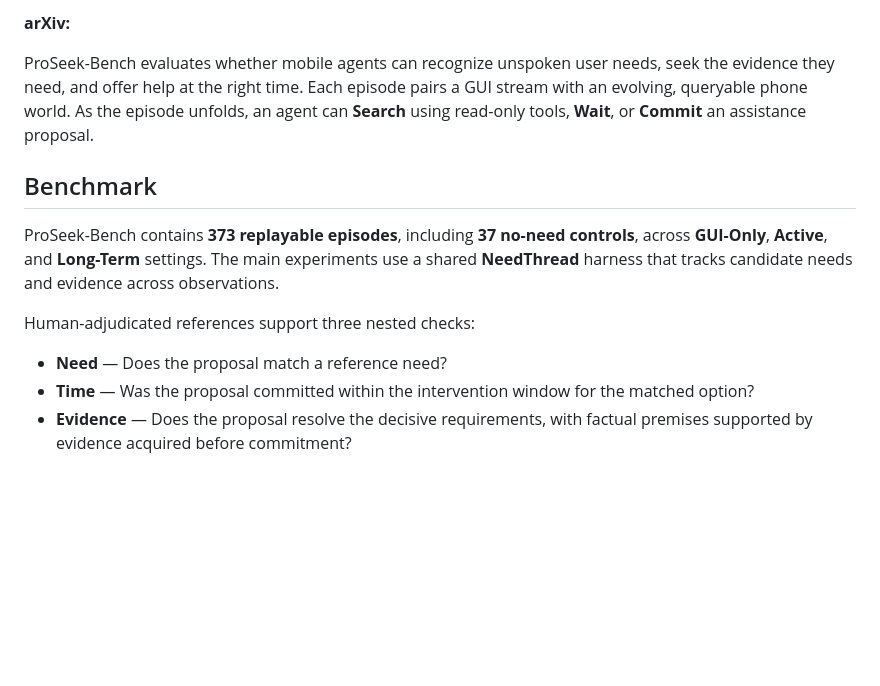
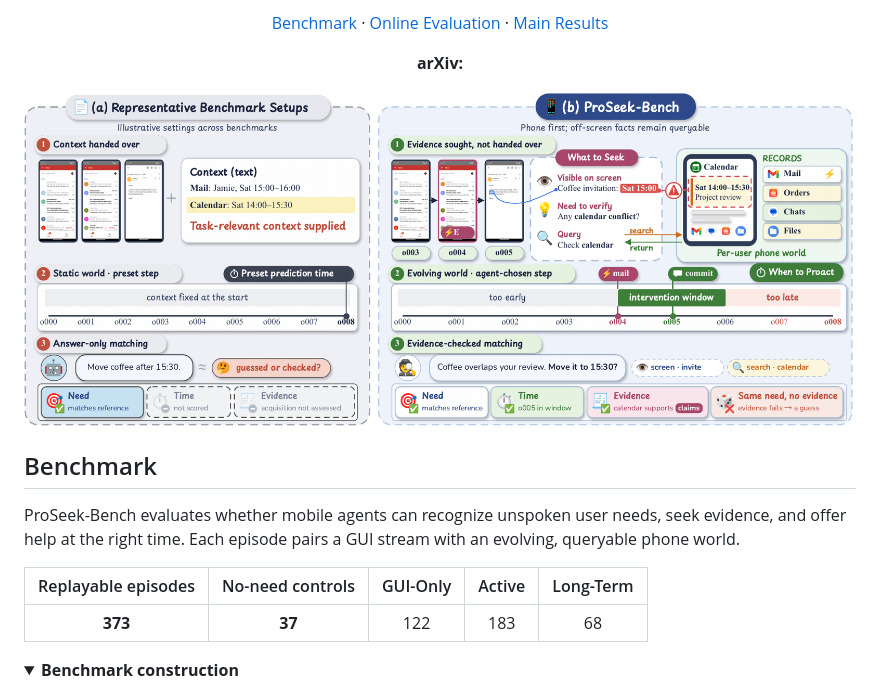
Before and after one commit to DarlingYin/Proseek-Bench, a Markdown page: README.md, the part around one of its changes. GitHub-like rendering; pictures changed too: assets/teaser.png (added); folded sections open; blank space fills up the shorter version.

Commit message:
Show benchmark figures and main results

```diff
--- a/README.md
+++ b/README.md
@@ -2,15 +3,24 @@
 
-**arXiv:** <!-- Add the arXiv link after the preprint is public. -->
+<p align="center">
+  <a href="#benchmark">Benchmark</a> ·
+  <a href="#online-evaluation">Online Evaluation</a> ·
+  <a href="#main-results">Main Results</a>
+</p>
 
-ProSeek-Bench evaluates whether mobile agents can recognize unspoken user needs, seek the evidence they need, and offer help at the right time. Each episode pairs a GUI stream with an evolving, queryable phone world. As the episode unfolds, an agent can **Search** using read-only tools, **Wait**, or **Commit** an assistance proposal.
+<p align="center"><strong>arXiv:</strong> <!-- Add the link after the preprint is public. --></p>
+
+<p align="center">
+  <img src="assets/teaser.png" alt="ProSeek-Bench motivation: agents seek off-screen evidence, choose when to intervene, and are scored on Need, Time, and Evidence." width="900">
+</p>
 
 ## Benchmark
 
-ProSeek-Bench contains **373 replayable episodes**, including **37 no-need controls**, across **GUI-Only**, **Active**, and **Long-Term** settings. The main experiments use a shared **NeedThread** harness that tracks candidate needs and evidence across observations.
+ProSeek-Bench evaluates whether mobile agents can recognize unspoken user needs, seek evidence, and offer help at the right time. Each episode pairs a GUI stream with an evolving, queryable phone world.
 
-Human-adjudicated references support three nested checks:
+| Replayable episodes | No-need controls | GUI-Only | Active | Long-Term |
+| :---: | :---: | :---: | :---: | :---: |
+| **373** | **37** | 122 | 183 | 68 |
 
-- **Need** — Does the proposal match a reference need?
-- **Time** — Was the proposal committed within the intervention window for the matched option?
-- **Evidence** — Does the proposal resolve the decisive requirements, with factual premises supported by evidence acquired before commitment?
+<details>
+<summary><strong>Benchmark construction</strong></summary>
 
```
Also changed, not shown: other parts of README.md (+40 -3 lines), assets/construction.png (added), assets/decision_loop.png (added), 1 other file.
